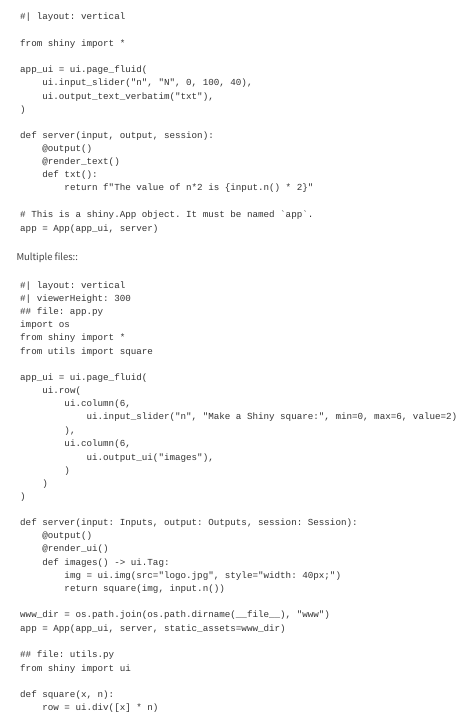
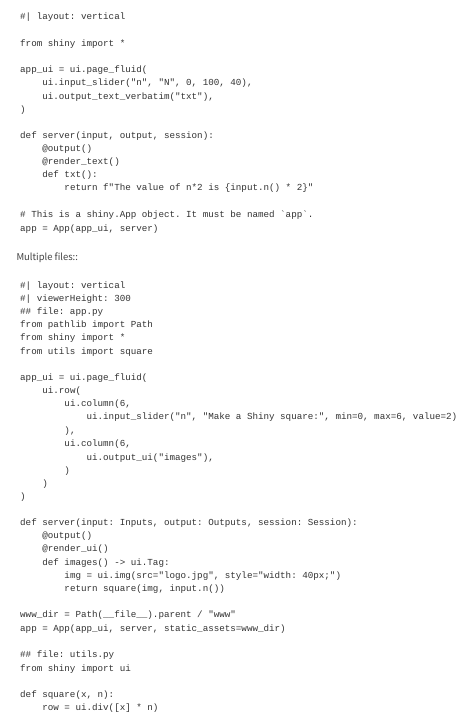
Before and after one commit to posit-dev/shinylive, a Quarto document (quarto/index.qmd): the page in a window 1100 px wide, from 380 px down. Rendered offline with R 4.5, knitr and Pandoc in place of Quarto, with nearby package versions; menus at the side of the page are left out.

Commit message:
Use pathlib in examples

```diff
--- a/examples/file_download/app.py
+++ b/examples/file_download/app.py
@@ -84,8 +84,8 @@
         corresponds to this function.
         """
 
-        path = os.path.join(os.path.dirname(__file__), "mtcars.csv")
-        return path
+        path = Path(__file__).parent / "mtcars.csv"
+        return str(path)
 
     @session.download(filename="image.png")
     def download2():
--- a/examples/read_local_csv_file/app.py
+++ b/examples/read_local_csv_file/app.py
@@ -11,7 +11,7 @@
     @output()
     @render_ui()
     def table():
-        infile = os.path.join(os.path.dirname(__file__), "mtcars.csv")
+        infile = Path(__file__).parent / "mtcars.csv"
         df = pandas.read_csv(infile)
         # Use the DataFrame's to_html() function to convert it to an HTML table, and
         # then wrap with ui.HTML() so Shiny knows to treat it as raw HTML.
--- a/examples/wordle/app.py
+++ b/examples/wordle/app.py
@@ -30,7 +30,7 @@
 app_ui = ui.page_fluid(
     head_content(
         tags.meta(name="viewport", content="width=device-width, initial-scale=1.0"),
-        tags.style(read_file(os.path.join(os.path.dirname(__file__), "style.css"))),
+        tags.style((Path(__file__).parent / "style.css").read_text()),
     ),
     div(
         h3("Shiny Wordle"),
--- a/quarto/index.qmd
+++ b/quarto/index.qmd
@@ -58,7 +58,7 @@
 #| layout: vertical
 #| viewerHeight: 300
 ## file: app.py
-import os
+from pathlib import Path
 from shiny import *
 from utils import square
 
@@ -80,7 +80,7 @@
         img = ui.img(src="logo.jpg", style="width: 40px;")
         return square(img, input.n())
 
-www_dir = os.path.join(os.path.dirname(__file__), "www")
+www_dir = Path(__file__).parent / "www"
 app = App(app_ui, server, static_assets=www_dir)
 
 ## file: utils.py
```
Also changed, not shown: examples/file_download/app.py (2 more changed lines), examples/read_local_csv_file/app.py (2 more changed lines), examples/wordle/app.py (2 more changed lines).
